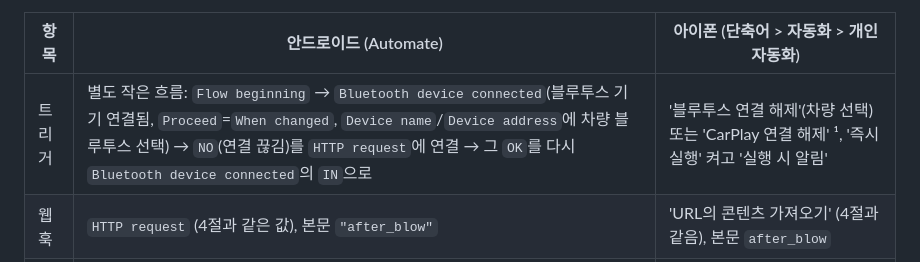
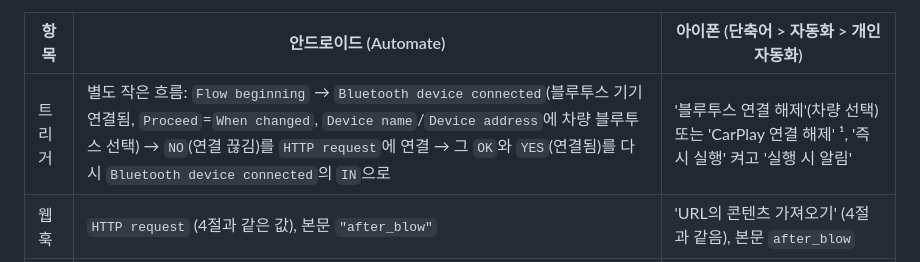
Before and after one commit to Fnel-second/Fnel-second.github.io, a Markdown page: tesla-ready-korea/README.md, the part around the change. Drawn GitHub-style.

Commit message:
After-blow: loop Bluetooth YES back to IN

```diff
--- a/tesla-ready-korea/README.md
+++ b/tesla-ready-korea/README.md
@@ -250,7 +250,7 @@ Grok Bot에 Google Calendar 등 캘린더 플러그인을 연결해 두면, 봇
 
 | 항목 | 안드로이드 (Automate) | 아이폰 (단축어 > 자동화 > 개인 자동화) |
 |---|---|---|
-| 트리거 | 별도 작은 흐름: `Flow beginning` → `Bluetooth device connected`(블루투스 기기 연결됨, `Proceed`=`When changed`, `Device name`/`Device address`에 차량 블루투스 선택) → `NO`(연결 끊김)를 `HTTP request`에 연결 → 그 `OK`를 다시 `Bluetooth device connected`의 `IN`으로 | '블루투스 연결 해제'(차량 선택) 또는 'CarPlay 연결 해제' ¹, '즉시 실행' 켜고 '실행 시 알림' |
+| 트리거 | 별도 작은 흐름: `Flow beginning` → `Bluetooth device connected`(블루투스 기기 연결됨, `Proceed`=`When changed`, `Device name`/`Device address`에 차량 블루투스 선택) → `NO`(연결 끊김)를 `HTTP request`에 연결 → 그 `OK`와 `YES`(연결됨)를 다시 `Bluetooth device connected`의 `IN`으로 | '블루투스 연결 해제'(차량 선택) 또는 'CarPlay 연결 해제' ¹, '즉시 실행' 켜고 '실행 시 알림' |
 | 웹훅 | `HTTP request` (4절과 같은 값), 본문 `"after_blow"` | 'URL의 콘텐츠 가져오기' (4절과 같음), 본문 `after_blow` |
 | 메일 | `Gmail send`, 제목 `[테슬라] after_blow` | '메일 보내기', 제목 `[테슬라] after_blow`, 보내기 전 확인 끄기 ¹ |
 
```
Also changed, not shown: tesla-ready-korea/update.md (+1 -1 lines).
